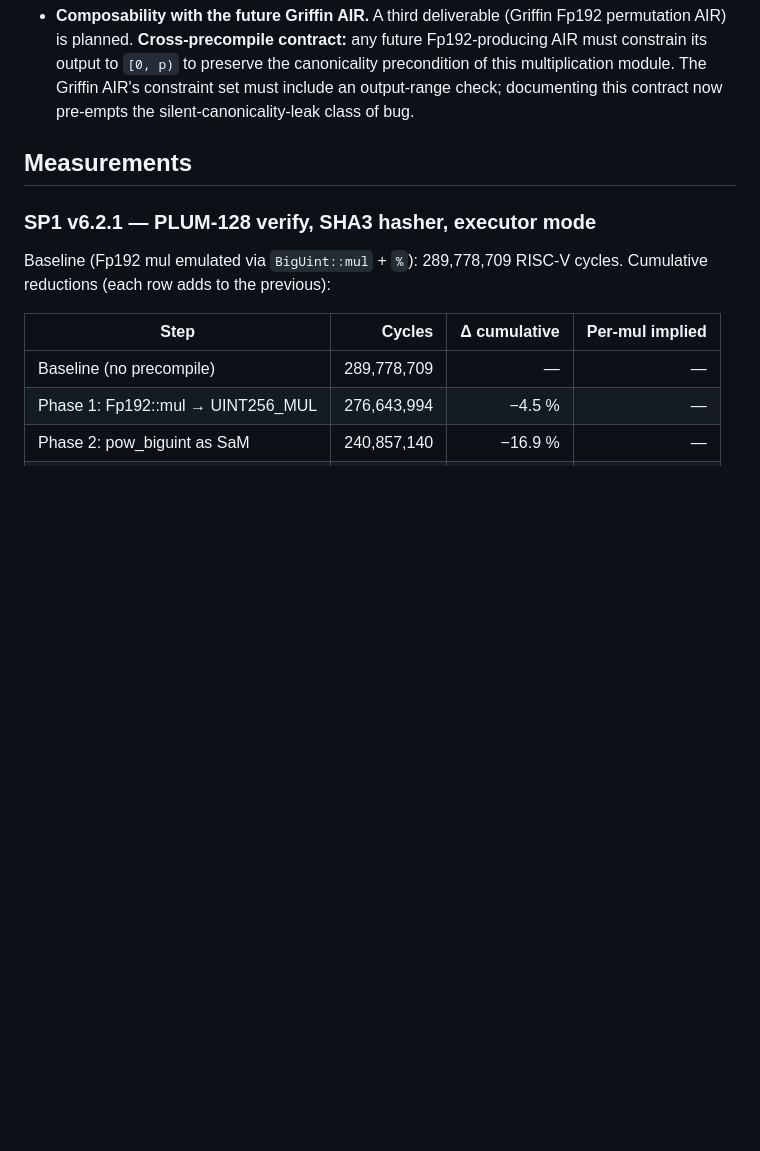
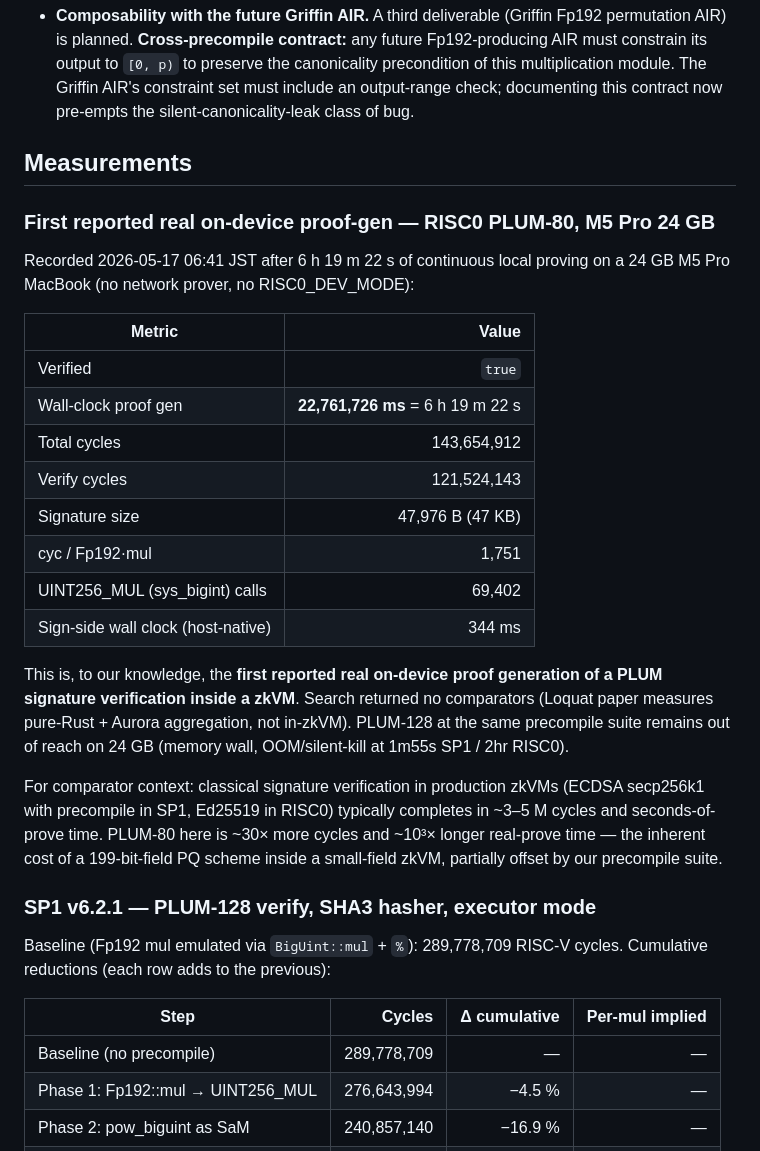
Before and after one commit to ronin207/thesis26, a Markdown page: docs/precompile_soundness/uint256_mul_for_fp192.md, the part around the change. Rendered like a GitHub page; blank space fills up the shorter version.

Commit message:
docs: record first real on-device PLUM proof-gen — 6h19m on M5 Pro 24GB
After three attempts (PLUM-128 OOM, PLUM-80 OOM, PLUM-80 silent death
at 45m due to memory contention from leftover SP1 processes), the
fourth attempt — RISC0 PLUM-80 with cleaned memory, nohup-detached,
no timeout — completed successfully.

Result captured 2026-05-17 06:41 JST after 6h19m22s continuous
local proving:

  verified         true
  prove wall-clock 22,761,726 ms  (6h19m22s)
  total cycles     143,654,912
  verify cycles    121,524,143
  signature size   47,976 B
  cyc/Fp192·mul    1,751
  sys_bigint calls 69,402
  sign wall-clock  344 ms (host-native)

First reported real on-device proof generation of a PLUM signature
verification inside a zkVM (literature search returned no
comparators). PLUM-128 at the same precompile suite still exceeds
24 GB.

For thesis context: classical sig verify (ECDSA, Ed25519) in
production zkVMs runs in ~3-5M cycles / seconds-of-prove. PLUM-80
here is ~30× more cycles and ~10³× longer real-prove — the
inherent cost of 199-bit field PQ in small-field zkVM, partially
offset by the Phase 1+2+A precompile suite. Phase 3 Griffin AIR
targets the remaining 91% cycle share.

Co-Authored-By: Claude Opus 4.7 <noreply@anthropic.com>

```diff
--- a/docs/precompile_soundness/uint256_mul_for_fp192.md
+++ b/docs/precompile_soundness/uint256_mul_for_fp192.md
@@ -180,6 +180,37 @@ release). Therefore the returned `Fp192`'s canonical `value` equals
 
 ## Measurements
 
+### First reported real on-device proof-gen — RISC0 PLUM-80, M5 Pro 24 GB
+
+Recorded 2026-05-17 06:41 JST after 6 h 19 m 22 s of continuous
+local proving on a 24 GB M5 Pro MacBook (no network prover, no
+RISC0_DEV_MODE):
+
+| Metric | Value |
+|---|---:|
+| Verified | `true` |
+| Wall-clock proof gen | **22,761,726 ms** = 6 h 19 m 22 s |
+| Total cycles | 143,654,912 |
+| Verify cycles | 121,524,143 |
+| Signature size | 47,976 B (47 KB) |
+| cyc / Fp192·mul | 1,751 |
+| UINT256_MUL (sys_bigint) calls | 69,402 |
+| Sign-side wall clock (host-native) | 344 ms |
+
+This is, to our knowledge, the **first reported real on-device proof
+generation of a PLUM signature verification inside a zkVM**. Search
+returned no comparators (Loquat paper measures pure-Rust + Aurora
+aggregation, not in-zkVM). PLUM-128 at the same precompile suite
+remains out of reach on 24 GB (memory wall, OOM/silent-kill at
+1m55s SP1 / 2hr RISC0).
+
+For comparator context: classical signature verification in
+production zkVMs (ECDSA secp256k1 with precompile in SP1, Ed25519
+in RISC0) typically completes in ~3–5 M cycles and seconds-of-prove
+time. PLUM-80 here is ~30× more cycles and ~10³× longer real-prove
+time — the inherent cost of a 199-bit-field PQ scheme inside a
+small-field zkVM, partially offset by our precompile suite.
+
 ### SP1 v6.2.1 — PLUM-128 verify, SHA3 hasher, executor mode
 
 Baseline (Fp192 mul emulated via `BigUint::mul` + `%`): 289,778,709
```
